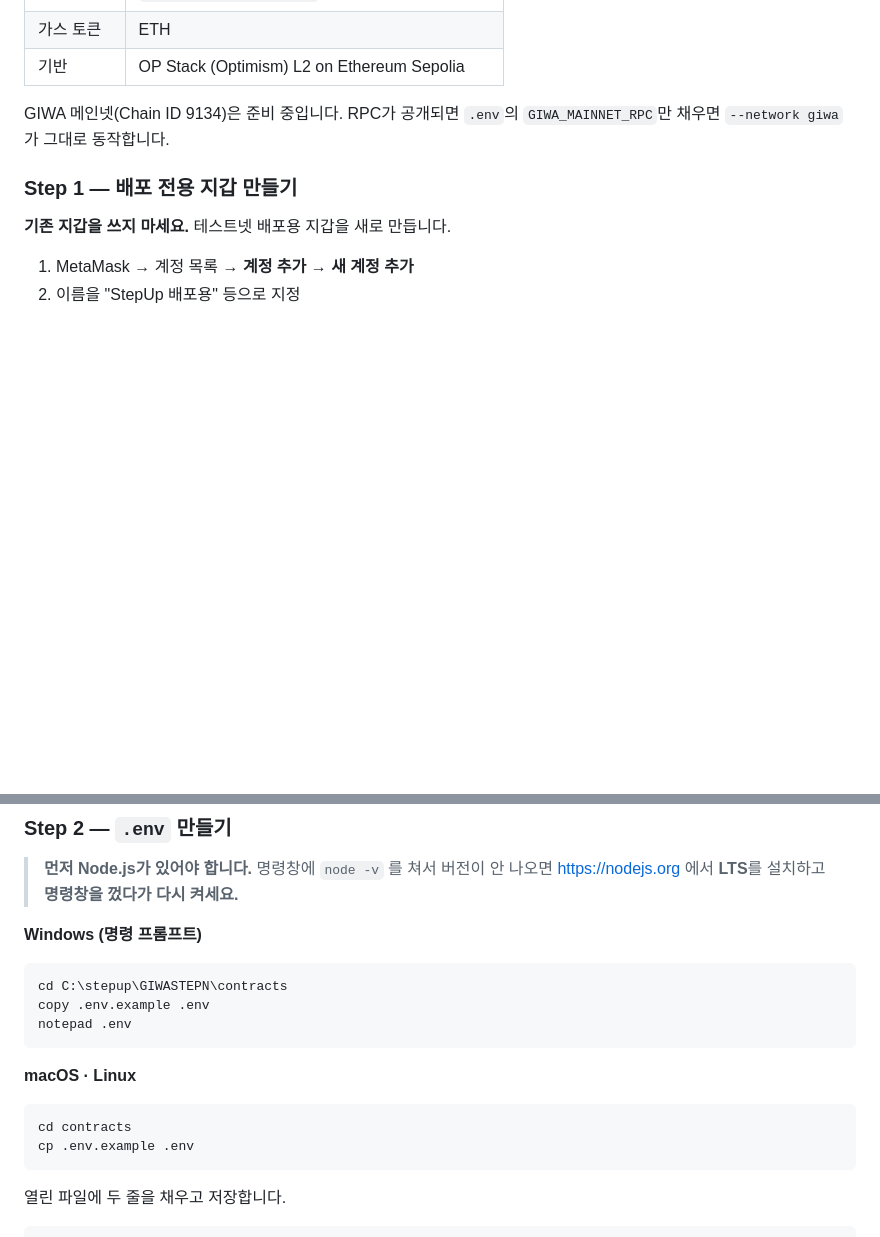
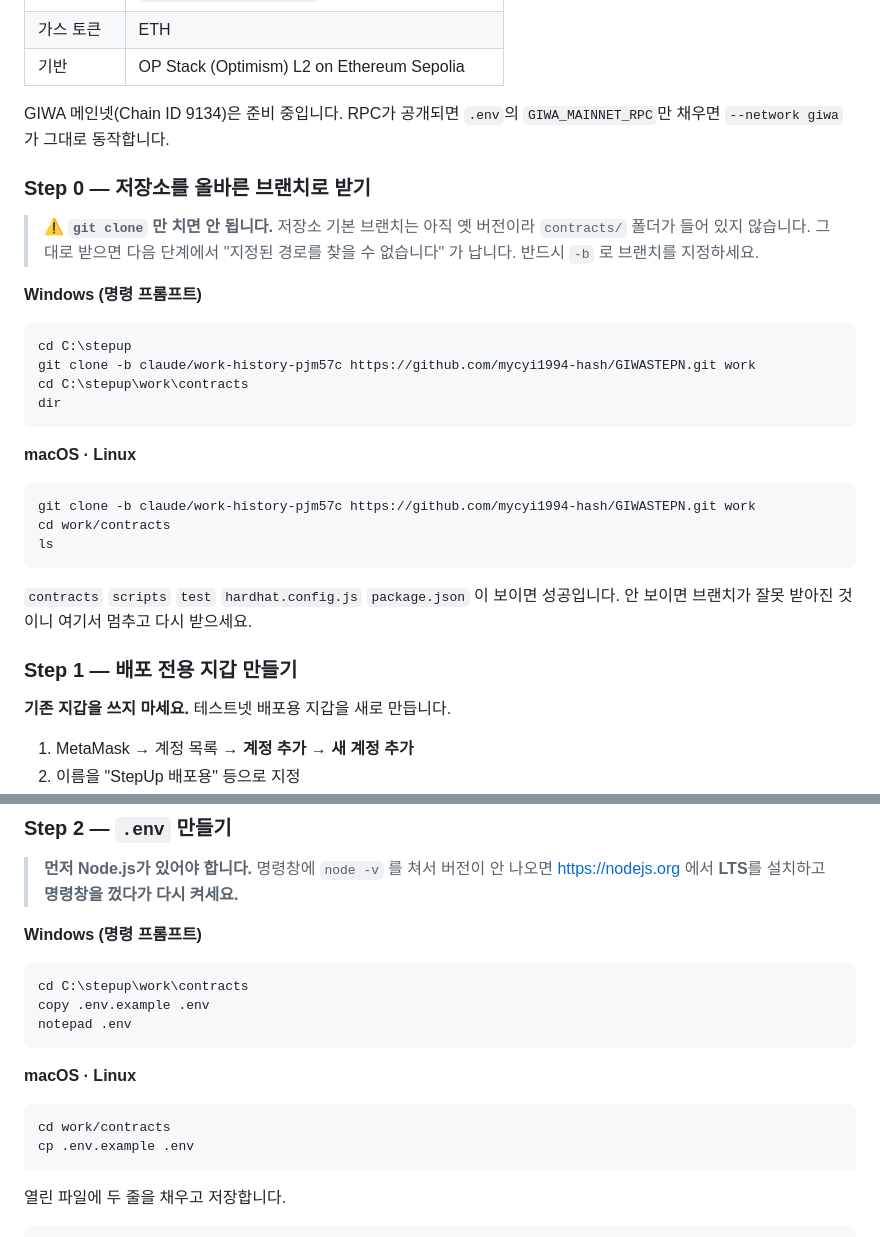
Before and after one commit to mycyi1994-hash/GIWASTEPN, a Markdown page: contracts/README.md, 2 parts joined by grey strips. Drawn GitHub-style; blank space fills up the shorter version.

````diff
--- a/contracts/README.md
+++ b/contracts/README.md
@@ -67,6 +67,32 @@ npm test          # 테스트 43개
 GIWA 메인넷(Chain ID 9134)은 준비 중입니다. RPC가 공개되면 `.env`의
 `GIWA_MAINNET_RPC`만 채우면 `--network giwa`가 그대로 동작합니다.
 
+### Step 0 — 저장소를 **올바른 브랜치로** 받기
+
+> ⚠️ **`git clone` 만 치면 안 됩니다.** 저장소 기본 브랜치는 아직 옛 버전이라
+> `contracts/` 폴더가 들어 있지 않습니다. 그대로 받으면 다음 단계에서
+> "지정된 경로를 찾을 수 없습니다" 가 납니다. 반드시 `-b` 로 브랜치를 지정하세요.
+
+**Windows (명령 프롬프트)**
+
+```bat
+cd C:\stepup
+git clone -b claude/work-history-pjm57c https://github.com/mycyi1994-hash/GIWASTEPN.git work
+cd C:\stepup\work\contracts
+dir
+```
+
+**macOS · Linux**
+
+```bash
+git clone -b claude/work-history-pjm57c https://github.com/mycyi1994-hash/GIWASTEPN.git work
+cd work/contracts
+ls
+```
+
+`contracts` `scripts` `test` `hardhat.config.js` `package.json` 이 보이면 성공입니다.
+안 보이면 브랜치가 잘못 받아진 것이니 여기서 멈추고 다시 받으세요.
+
 ### Step 1 — 배포 전용 지갑 만들기
 
 **기존 지갑을 쓰지 마세요.** 테스트넷 배포용 지갑을 새로 만듭니다.
@@ -86,7 +112,7 @@ GIWA 메인넷(Chain ID 9134)은 준비 중입니다. RPC가 공개되면 `.env`
 **Windows (명령 프롬프트)**
 
 ```bat
-cd C:\stepup\GIWASTEPN\contracts
+cd C:\stepup\work\contracts
 copy .env.example .env
 notepad .env
 ```
@@ -94,7 +120,7 @@ notepad .env
 **macOS · Linux**
 
 ```bash
-cd contracts
+cd work/contracts
 cp .env.example .env
 ```
 
````
Also changed, not shown: docs/TODO-USER.md (+19 -2 lines).
